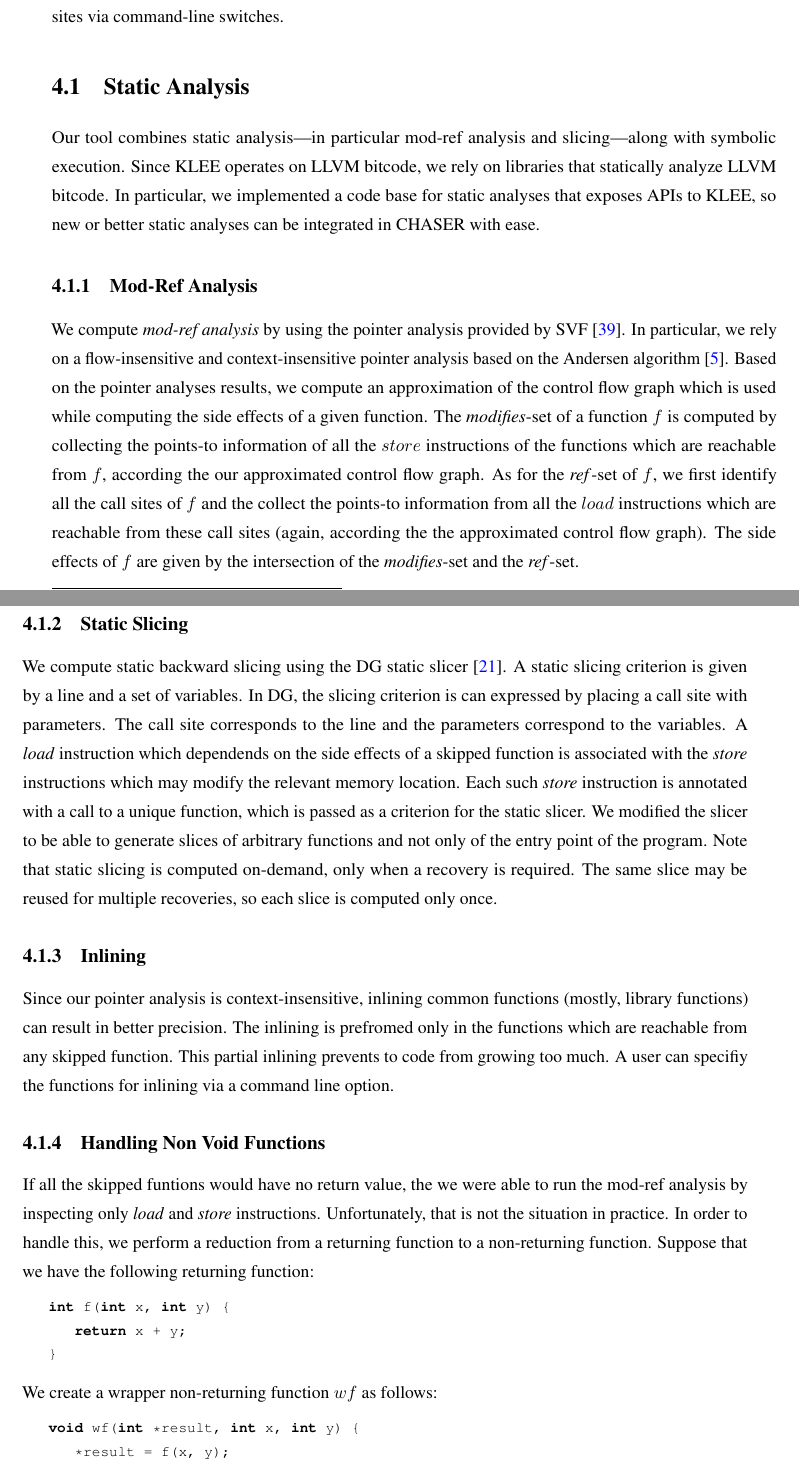
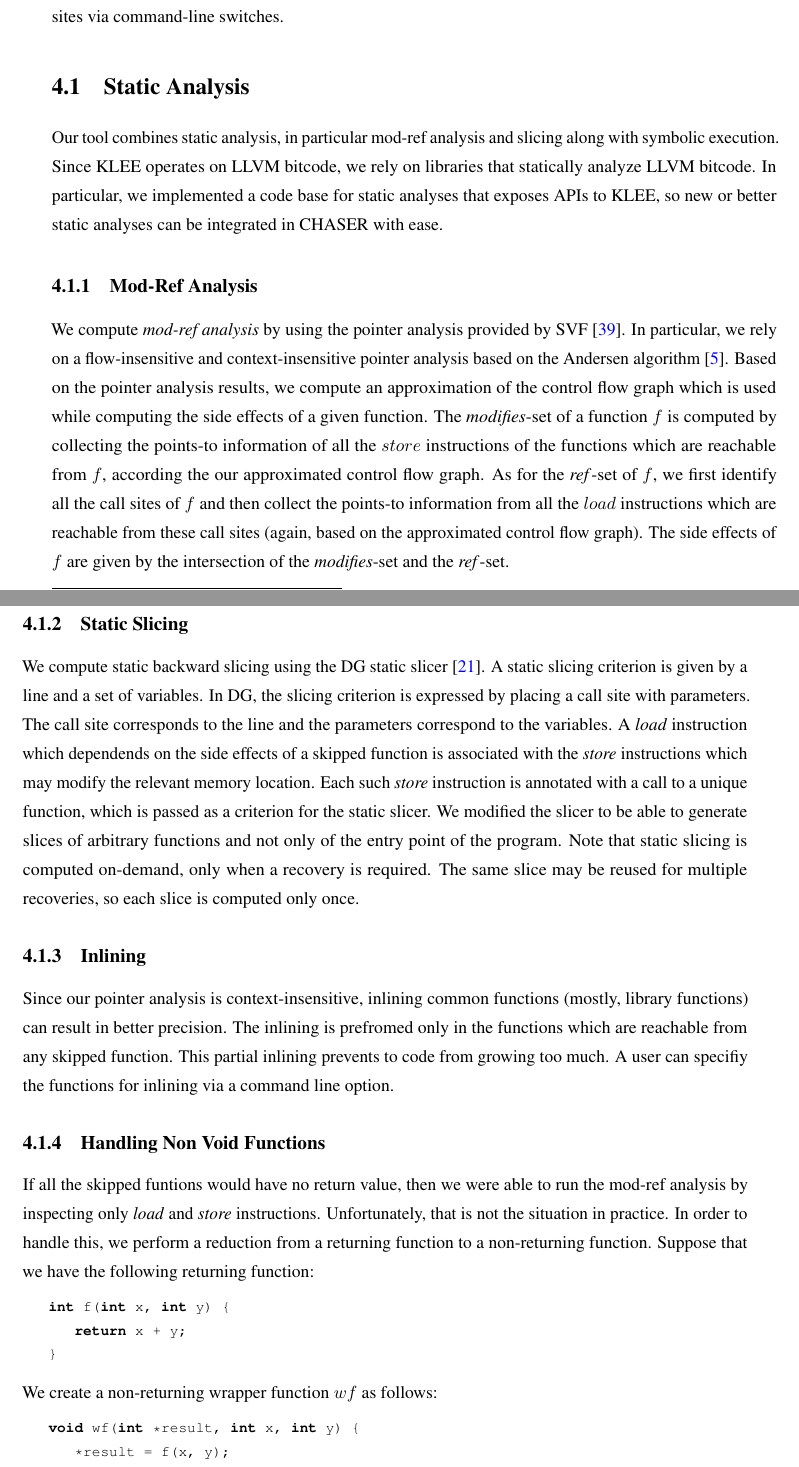
Before and after one commit to davidtr1037/thesis, a LaTeX thesis (thesis.tex, which reads implementation.tex): two parts of pages 31 and 32 of 50, joined at a grey line, cut so that both start at the same text. Compiled offline with pdfLaTeX.

Commit message:
updating

```diff
--- a/implementation.tex
+++ b/implementation.tex
@@ -14,9 +14,9 @@ specifying the list of functions to skip along with specific call
 sites via command-line switches.
 
 \section{Static Analysis}
-Our tool combines static analysis---in
-particular mod-ref analysis and slicing---along with symbolic
-execution. Since KLEE operates on LLVM bitcode, we rely on libraries
+Our tool combines static analysis, in particular mod-ref analysis and slicing
+along with symbolic execution.
+Since KLEE operates on LLVM bitcode, we rely on libraries
 that statically analyze LLVM bitcode.
 In particular, we implemented a code base for static analyses that exposes APIs to KLEE, so new or
 better static analyses can be integrated in \toolname with ease.
@@ -26,21 +26,21 @@ We compute \textit{mod-ref analysis} by using the pointer analysis
 provided by SVF~\cite{sui2016svf}. In particular, we rely on a
 flow-insensitive and context-insensitive pointer analysis based on the
 Andersen algorithm~\cite{andersen:pointeranalysis}.
-Based on the pointer analyses results,
+Based on the pointer analysis results,
 we compute an approximation of the control flow graph
 which is used while computing the side effects of a given function.
 The \textit{modifies}-set of a function $f$ is computed
 by collecting the points-to information of all the $store$ instructions of the functions which
 are reachable from $f$, according the our approximated control flow graph.
 As for the \textit{ref}-set of $f$, we first identify all the call sites of $f$
-and the collect the points-to information from all the $load$ instructions which are reachable
-from these call sites (again, according the the approximated control flow graph).
+and then collect the points-to information from all the $load$ instructions which are reachable
+from these call sites (again, based on the approximated control flow graph).
 The side effects of $f$ are given by the intersection of the \textit{modifies}-set and the \textit{ref}-set.
 
 \subsection{Static Slicing}
 We compute static backward slicing using the DG static slicer~\cite{dg}.
 A static slicing criterion is given by a line and a set of variables.
-In DG, the slicing criterion is can expressed by placing a call site with parameters.
+In DG, the slicing criterion is expressed by placing a call site with parameters.
 The call site corresponds to the line and the parameters correspond to the variables.
 A \textit{load} instruction which dependends on the side effects of a skipped function
 is associated with the \textit{store} instructions which may modify the relevant memory location.
@@ -61,7 +61,7 @@ A user can specifiy the functions for inlining via a command line option.
 
 \subsection{Handling Non Void Functions}
 If all the skipped funtions would have no return value,
-the we were able to run the mod-ref analysis by inspecting only \textit{load} and \textit{store} instructions.
+then we were able to run the mod-ref analysis by inspecting only \textit{load} and \textit{store} instructions.
 Unfortunately, that is not the situation in practice.
 In order to handle this, we perform a reduction from a returning function to a non-returning function.
 Suppose that we have the following returning function:
@@ -71,7 +71,7 @@ int f(int x, int y) {
 }
 \end{lstlisting}
 \label{fig:ret2void-original}
-We create a wrapper non-returning function $wf$ as follows:
+We create a non-returning wrapper function $wf$ as follows:
 \begin{lstlisting}[linewidth=.4\textwidth,numbers=none]
 void wf(int *result, int x, int y) {
     *result = f(x, y);
```
